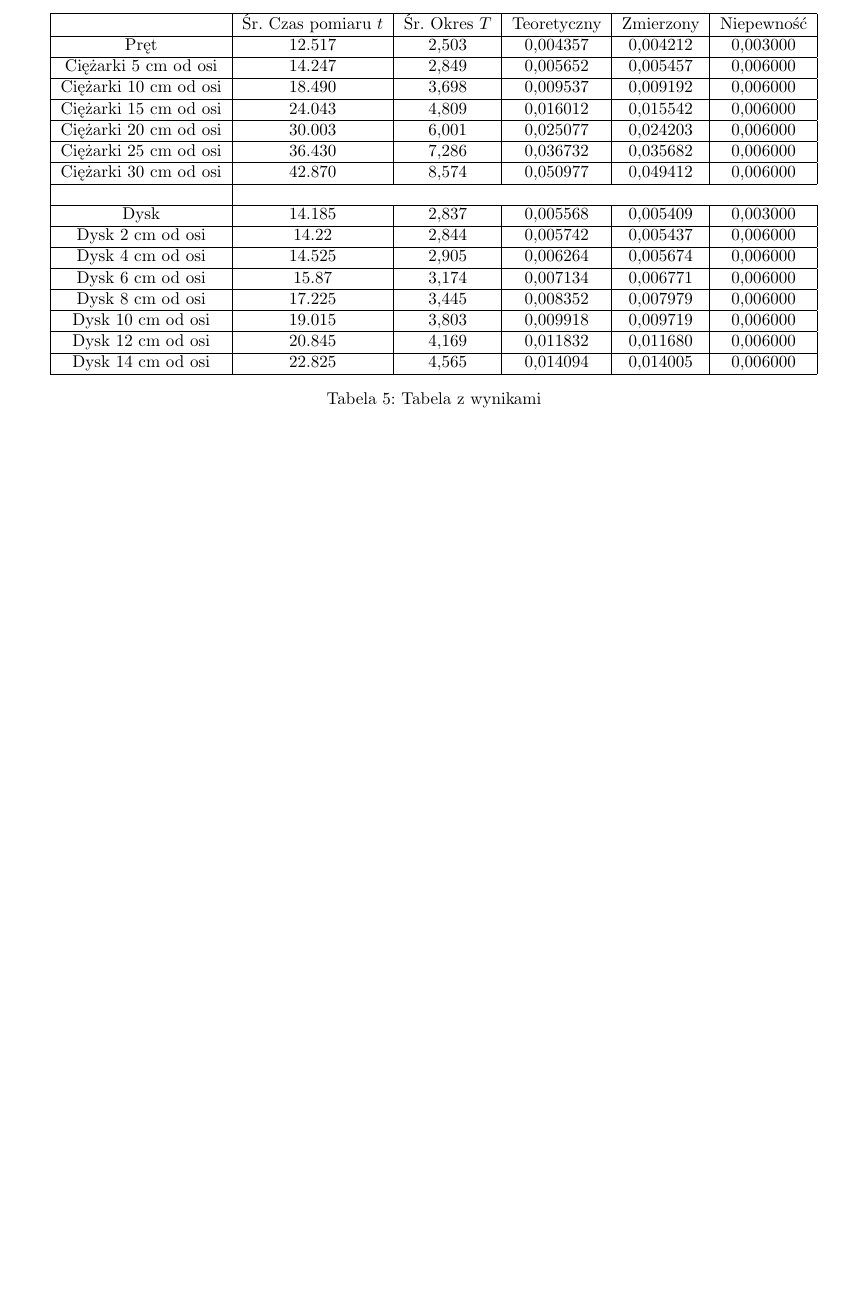
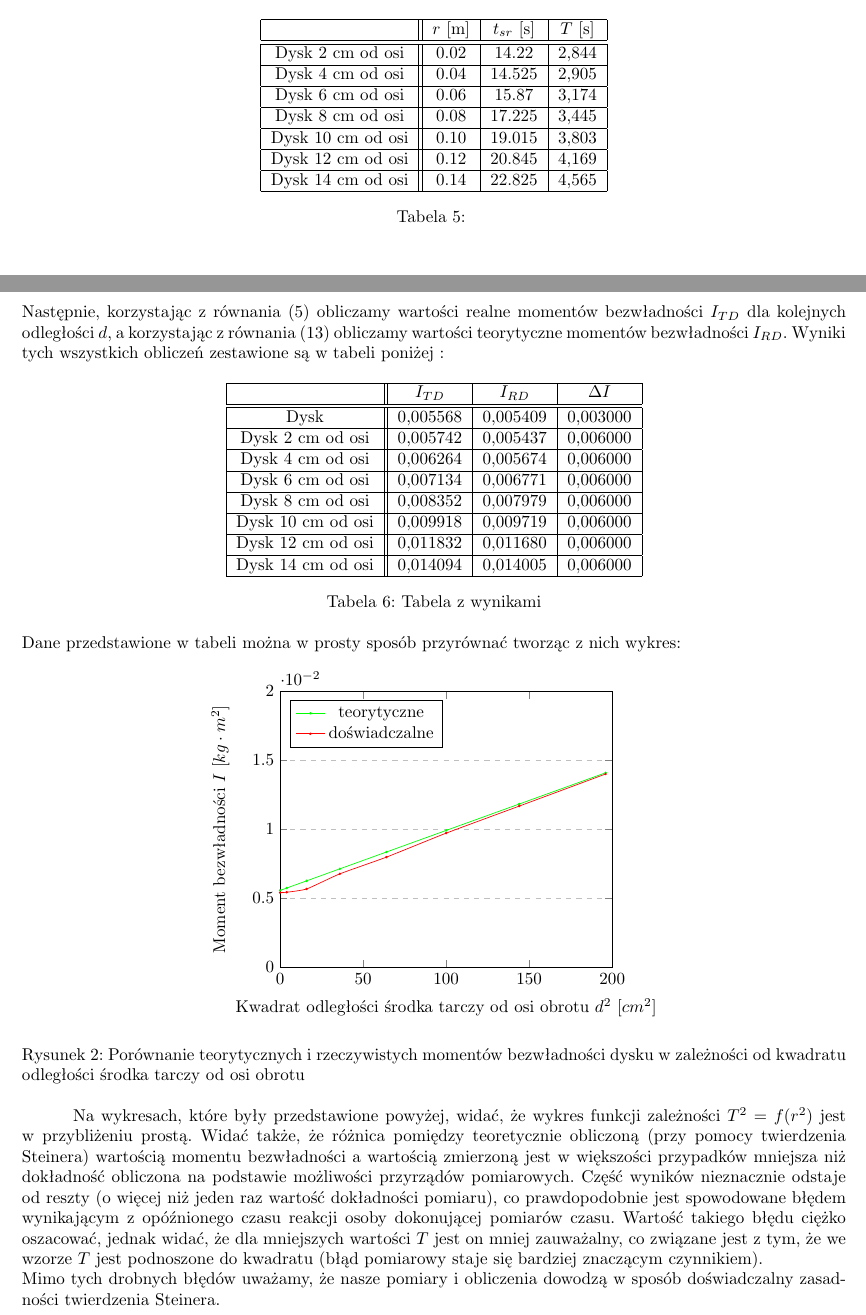
Before and after one commit to S-Maciejewski/Laby-Fizyka, a LaTeX document (Sprawozdanie.tex): part of page 6 of 6 before the commit and two parts of pages 5 and 6 of 6 after it, the two joined at a grey line, cut at the place of the change, the shorter picture padded with empty space. Compiled offline with pdfLaTeX.

Commit message:
Update Sprawozdanie.tex

```diff
--- a/Sprawozdanie.tex
+++ b/Sprawozdanie.tex
@@ -261,4 +256,3 @@ po zaokrągleniu & $ 770,7 \pm 2,9 $  & $ 0,265 \pm 0,0002 $ \\
 \caption{Współczynnik nachylenia linii $a$ i moment kierujący $D$ wraz z dokładnościami $\Delta a$ i $\Delta D$}
 \end{table}
 
-\begin{table}
@@ -265,8 +269,6 @@ po zaokrągleniu & $ 770,7 \pm 2,9 $  & $ 0,265 \pm 0,0002 $ \\
 \centering
-\begin{tabular}{|c|c|c|c|c|c|}
+\begin{tabular}{|c||c|c|}
 \hline
- & Śr. Czas pomiaru $t$ & Śr. Okres $T$ & Teoretyczny & Zmierzony & Niepewność\\
+& $t_{sr}$ [s] & $T_{sr}$ [s] \\
 \hline
-Pręt & 12.517 & 2,503 & 0,004357 & 0,004212 & 0,003000\\
 \hline
-Ciężarki 5 cm od osi & 14.247 & 2,849&0,005652&	0,005457&	0,006000\\
@@ -273,35 +296,108 @@ Ciężarki 5 cm od osi & 14.247 & 2,849&0,005652&	0,005457&	0,006000\\
+\forceindent Kontynuując pomiary okresu drgań dysku, zmieniając odległość ($r$) osi od środka tarczy co 2cm oraz wyliczając średnie wartości okresów wahań otrzymujemy poniższą tablicę :
+\begin{table}[!h]
+\centering
+\begin{tabular}{|c||c|c|c|}
 \hline
-Ciężarki 10 cm od osi&  18.490 & 3,698 & 0,009537 &	0,009192&	0,006000\\
+
+ & $r$ [m] & $t_{sr}$ [s] & $T$ [s] \\
 \hline
-Ciężarki 15 cm od osi&24.043 &4,809 &0,016012&	0,015542&	0,006000\\
 \hline
-Ciężarki 20 cm od osi&30.003 &6,001 &0,025077&	0,024203&	0,006000\\
+%Sam dysk& 0 &14.185 & 2,837 \\ \hline
+Dysk 2 cm od osi& 0.02&14.22 & 2,844 \\ \hline
+Dysk 4 cm od osi& 0.04&14.525 & 2,905 \\ \hline
+Dysk 6 cm od osi& 0.06&15.87 & 3,174 \\ \hline
+Dysk 8 cm od osi& 0.08&17.225 & 3,445 \\ \hline
+Dysk 10 cm od osi& 0.10&19.015 & 3,803 \\ \hline
+Dysk 12 cm od osi& 0.12&20.845 & 4,169 \\ \hline
+Dysk 14 cm od osi& 0.14&22.825 & 4,565 \\ \hline
+
+\end{tabular}
+\caption{}
+\end{table}
+\newpage
+
+Następnie, korzystając z równania (5) obliczamy wartości realne momentów bezwładności $I_{TD}$ dla kolejnych odległości $d$, a korzystając z równania (13) obliczamy wartości teorytyczne momentów bezwładności $I_{RD}$. Wyniki tych wszystkich obliczeń zestawione są w tabeli poniżej :
+
+\begin{table}[!h]
+\centering
+\begin{tabular}{|c||c|c|c|}
 \hline
-Ciężarki 25 cm od osi&36.430 & 7,286 &0,036732&	0,035682&	0,006000\\
+ & $I_{TD}$ & $I_{RD}$ & $\Delta I$\\
 \hline
-Ciężarki 30 cm od osi& 42.870 & 8,574	&0,050977&	0,049412&	0,006000\\
 \hline
-\\
+Dysk& 0,005568&	0,005409&	0,003000\\
 \hline
-Dysk&14.185 & 2,837&0,005568&	0,005409&	0,003000\\
+Dysk 2 cm od osi & 0,005742&	0,005437&	0,006000\\
 \hline
-Dysk 2 cm od osi&14.22 & 2,844&0,005742&	0,005437&	0,006000\\
+Dysk 4 cm od osi & 0,006264&	0,005674&	0,006000\\
 \hline
-Dysk 4 cm od osi&14.525 & 2,905&0,006264&	0,005674&	0,006000\\
+Dysk 6 cm od osi & 0,007134&	0,006771&	0,006000\\
 \hline
-Dysk 6 cm od osi&15.87 & 3,174&0,007134&	0,006771&	0,006000\\
+Dysk 8 cm od osi & 0,008352&	0,007979&	0,006000\\
 \hline
-Dysk 8 cm od osi&17.225 & 3,445&0,008352&	0,007979&	0,006000\\
+Dysk 10 cm od osi & 0,009918&	0,009719&	0,006000\\
 \hline
-Dysk 10 cm od osi&19.015 & 3,803&0,009918&	0,009719&	0,006000\\
+Dysk 12 cm od osi & 0,011832&	0,011680&	0,006000\\
 \hline
-Dysk 12 cm od osi&20.845 & 4,169&0,011832&	0,011680&	0,006000\\
-\hline
-Dysk 14 cm od osi&22.825 & 4,565&0,014094&	0,014005&	0,006000\\
+Dysk 14 cm od osi & 0,014094&	0,014005&	0,006000\\
 \hline
 \end{tabular}
 \caption{Tabela z wynikami}
 \end{table}
 
+Dane przedstawione w tabeli można w prosty sposób przyrównać tworząc z nich wykres:
+
+\begin{figure}[!h]
+\centering
+\begin{tikzpicture}[scale=1]
+\begin{axis}[
+xlabel={Kwadrat odległości środka tarczy od osi obrotu $d^2$ [$cm^2$]},
+ylabel={Moment bezwładności $I$ [$kg\cdot m^2$]},
+xmin=0,xmax=200,
+ymin=0,ymax=0.02,
+legend pos=north west,
+ymajorgrids=true,grid style=dashed
+]
+
+
+\addplot[smooth, tension={0.3}, green, mark=*, mark size = {0.5pt}]
+coordinates {
+(0,0.005568)
+(4,0.005742)
+(16,0.006264)
+(36,0.007134)
+(64,0.008352)
+(100,0.009918)
+(144,0.011832)
+(196,0.014094)
+};
+
+\addplot[smooth, tension={0.3}, red, mark=*, mark size = {0.5pt}]
+coordinates {
+
+(0,0.005409)
+(4,0.005437)
+(16,0.005674)
+(36,0.006771)
+(64,0.007979)
+(100,0.009719)
+(144,0.011680)
+(196,0.014005)
+};
+
+
+\legend{teorytyczne, doświadczalne}
+\end{axis}
+\end{tikzpicture}
+\caption{Porównanie teorytycznych i rzeczywistych momentów bezwładności dysku w zależności od kwadratu odległości środka tarczy od osi obrotu}
+\label{fig:wyk}
+\end{figure}
+
+\forceindent Na wykresach, które były przedstawione powyżej, widać, że wykres funkcji zależności $T^2 = f(r^2)$ jest w przybliżeniu prostą.
+Widać także, że różnica pomiędzy teoretycznie obliczoną (przy pomocy twierdzenia Steinera) wartością momentu bezwładności a wartością zmierzoną jest w większości przypadków mniejsza niż dokładność obliczona na podstawie możliwości przyrządów pomiarowych. Część wyników nieznacznie odstaje od reszty (o więcej niż jeden raz wartość dokładności pomiaru), co prawdopodobnie jest spowodowane błędem wynikającym z opóźnionego czasu reakcji osoby dokonującej pomiarów czasu. Wartość takiego błędu ciężko oszacować, jednak widać, że dla mniejszych wartości $T$ jest on mniej zauważalny, co związane jest z tym, że we wzorze $T$ jest podnoszone do kwadratu (błąd pomiarowy staje się bardziej znaczącym czynnikiem).\\
+Mimo tych drobnych błędów uważamy, że nasze pomiary i obliczenia dowodzą w sposób doświadczalny zasadności twierdzenia Steinera.
+
+
+
 
 \end{document}
```
Also changed, not shown: Sprawozdanie.tex (58 more changed lines).
